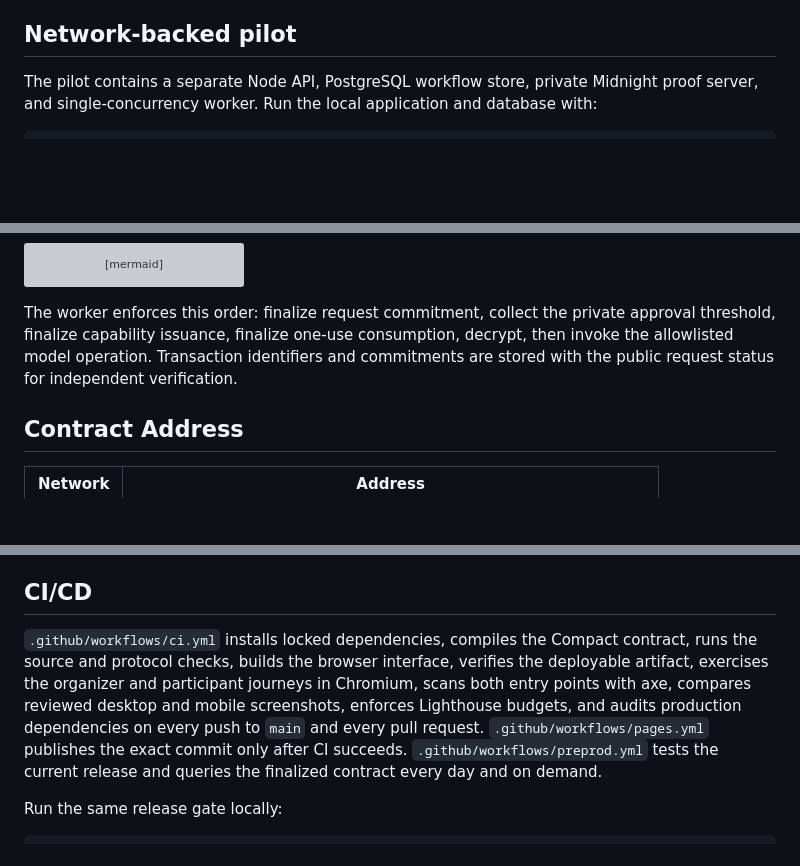
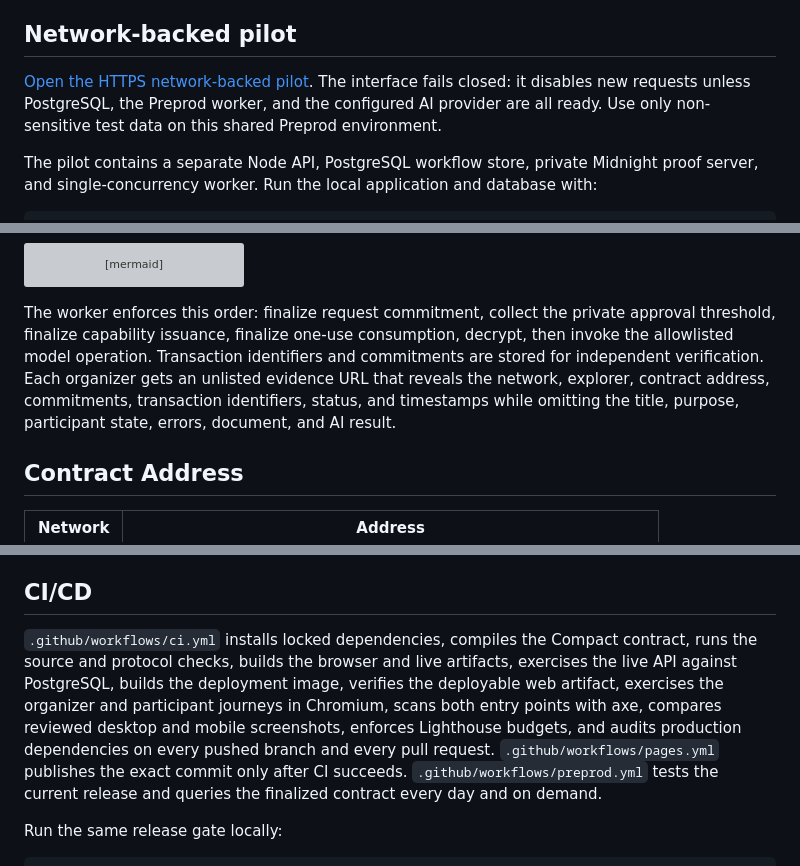
Before and after one commit to daveaire/veil-consent, a Markdown page: README.md, 3 parts joined by grey strips. GitHub-like rendering; blank space fills up the shorter version; grey boxes are pictures that could not be loaded.

Commit message:
Document the guarded VPS pilot and evidence boundary

```diff
--- a/README.md
+++ b/README.md
@@ -20,6 +20,11 @@ issue, and consume transactions on Preprod, and releases plaintext to the
 configured AI provider only after consumption succeeds.
 
 ## Network-backed pilot
+
+[Open the HTTPS network-backed pilot](https://veilconsent-144-91-97-140.sslip.io/).
+The interface fails closed: it disables new requests unless PostgreSQL, the
+Preprod worker, and the configured AI provider are all ready. Use only
+non-sensitive test data on this shared Preprod environment.
 
 The pilot contains a separate Node API, PostgreSQL workflow store, private
 Midnight proof server, and single-concurrency worker. Run the local application
@@ -50,8 +55,10 @@ flowchart LR
 The worker enforces this order: finalize request commitment, collect the private
 approval threshold, finalize capability issuance, finalize one-use consumption,
 decrypt, then invoke the allowlisted model operation. Transaction identifiers
-and commitments are stored with the public request status for independent
-verification.
+and commitments are stored for independent verification. Each organizer gets an
+unlisted evidence URL that reveals the network, explorer, contract address,
+commitments, transaction identifiers, status, and timestamps while omitting the
+title, purpose, participant state, errors, document, and AI result.
 
 ## Contract Address
 
@@ -182,7 +189,7 @@ The suite covers threshold and unanimous policies, expiry, revocation, replay pr
 
 ## CI/CD
 
-`.github/workflows/ci.yml` installs locked dependencies, compiles the Compact contract, runs the source and protocol checks, builds the browser interface, verifies the deployable artifact, exercises the organizer and participant journeys in Chromium, scans both entry points with axe, compares reviewed desktop and mobile screenshots, enforces Lighthouse budgets, and audits production dependencies on every push to `main` and every pull request. `.github/workflows/pages.yml` publishes the exact commit only after CI succeeds. `.github/workflows/preprod.yml` tests the current release and queries the finalized contract every day and on demand.
+`.github/workflows/ci.yml` installs locked dependencies, compiles the Compact contract, runs the source and protocol checks, builds the browser and live artifacts, exercises the live API against PostgreSQL, builds the deployment image, verifies the deployable web artifact, exercises the organizer and participant journeys in Chromium, scans both entry points with axe, compares reviewed desktop and mobile screenshots, enforces Lighthouse budgets, and audits production dependencies on every pushed branch and every pull request. `.github/workflows/pages.yml` publishes the exact commit only after CI succeeds. `.github/workflows/preprod.yml` tests the current release and queries the finalized contract every day and on demand.
 
 Run the same release gate locally:
 
```
